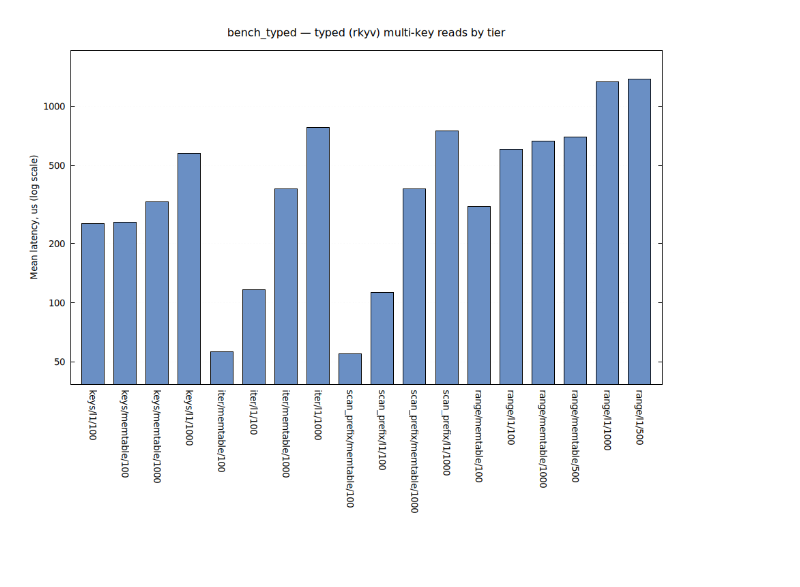
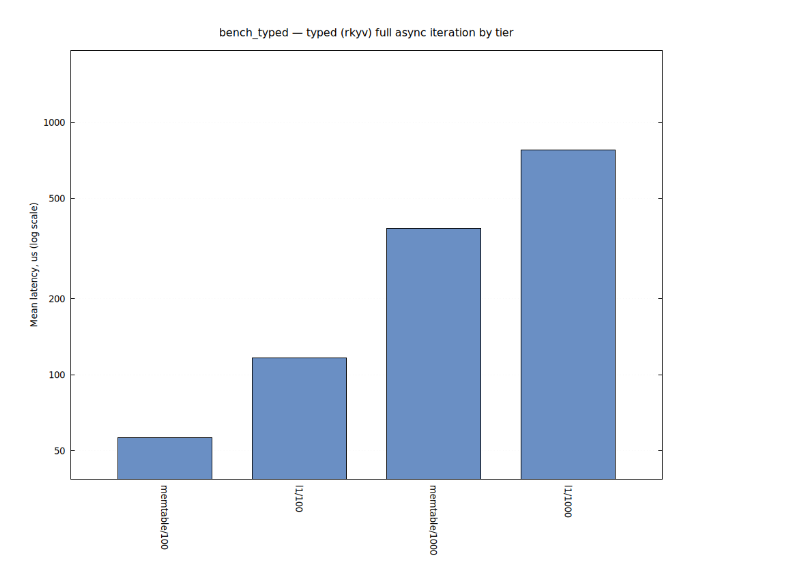
Before and after one commit to minnal0021/minnal, a Markdown page: minnal_db/benchmark.md, the part around one of its changes. Rendered like a GitHub page; pictures changed too: minnal_db/docs/benchmarks/typed_iter.png (added), minnal_db/docs/benchmarks/typed_scans.png (deleted).

```diff
--- a/minnal_db/benchmark.md
+++ b/minnal_db/benchmark.md
@@ -435,5 +435,5 @@ for it to accumulate.
 
 ![Typed point reads by tier and value size](docs/benchmarks/typed_point_reads.png)
 
-![Typed multi-key reads by tier](docs/benchmarks/typed_scans.png)
+![Typed full async iteration by tier](docs/benchmarks/typed_iter.png)
 
```
Also changed, not shown: other parts of minnal_db/benchmark.md (+20 -5 lines), minnal_db/docs/benchmarks/typed_keys.png (added), minnal_db/docs/benchmarks/typed_range.png (added), minnal_db/docs/benchmarks/typed_scan_prefix.png (added), 1 other file.
